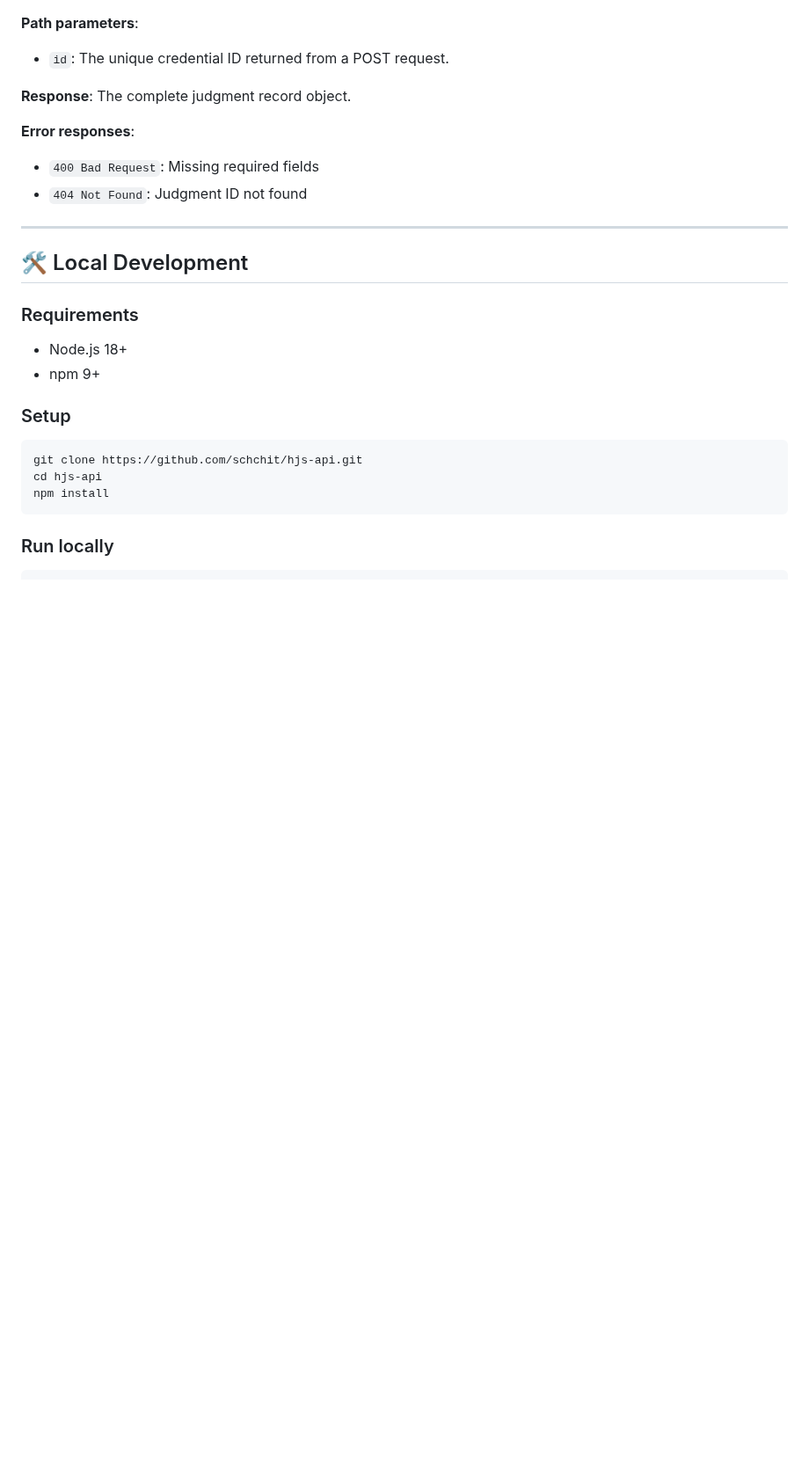
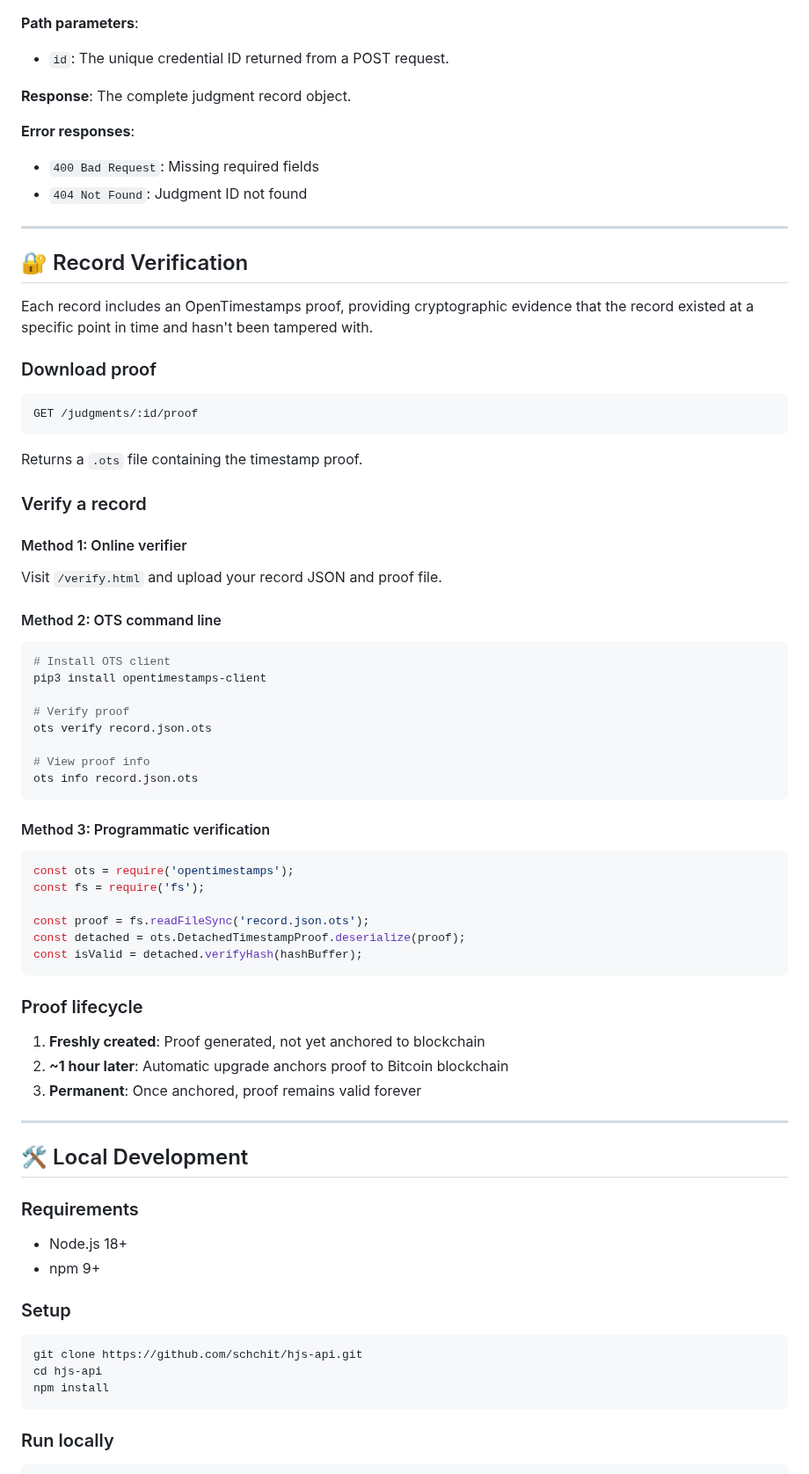
Before and after one commit to schchit/hjs-api, a Markdown page: README.md, the part around the change. Shown at 88% size. Rendered like a GitHub page; blank space fills up the shorter version.

````diff
--- a/README.md
+++ b/README.md
@@ -103,6 +103,56 @@ curl https://hjs-api.onrender.com/judgments/jgd_1742318412345_abc1
 
 ---
 
+## 🔐 Record Verification
+
+Each record includes an OpenTimestamps proof, providing cryptographic evidence that the record existed at a specific point in time and hasn't been tampered with.
+
+### Download proof
+
+```
+GET /judgments/:id/proof
+```
+
+Returns a `.ots` file containing the timestamp proof.
+
+### Verify a record
+
+#### Method 1: Online verifier
+
+Visit `/verify.html` and upload your record JSON and proof file.
+
+#### Method 2: OTS command line
+
+```bash
+# Install OTS client
+pip3 install opentimestamps-client
+
+# Verify proof
+ots verify record.json.ots
+
+# View proof info
+ots info record.json.ots
+```
+
+#### Method 3: Programmatic verification
+
+```javascript
+const ots = require('opentimestamps');
+const fs = require('fs');
+
+const proof = fs.readFileSync('record.json.ots');
+const detached = ots.DetachedTimestampProof.deserialize(proof);
+const isValid = detached.verifyHash(hashBuffer);
+```
+
+### Proof lifecycle
+
+1. **Freshly created**: Proof generated, not yet anchored to blockchain
+2. **~1 hour later**: Automatic upgrade anchors proof to Bitcoin blockchain
+3. **Permanent**: Once anchored, proof remains valid forever
+
+---
+
 ## 🛠️ Local Development
 
 ### Requirements
````
